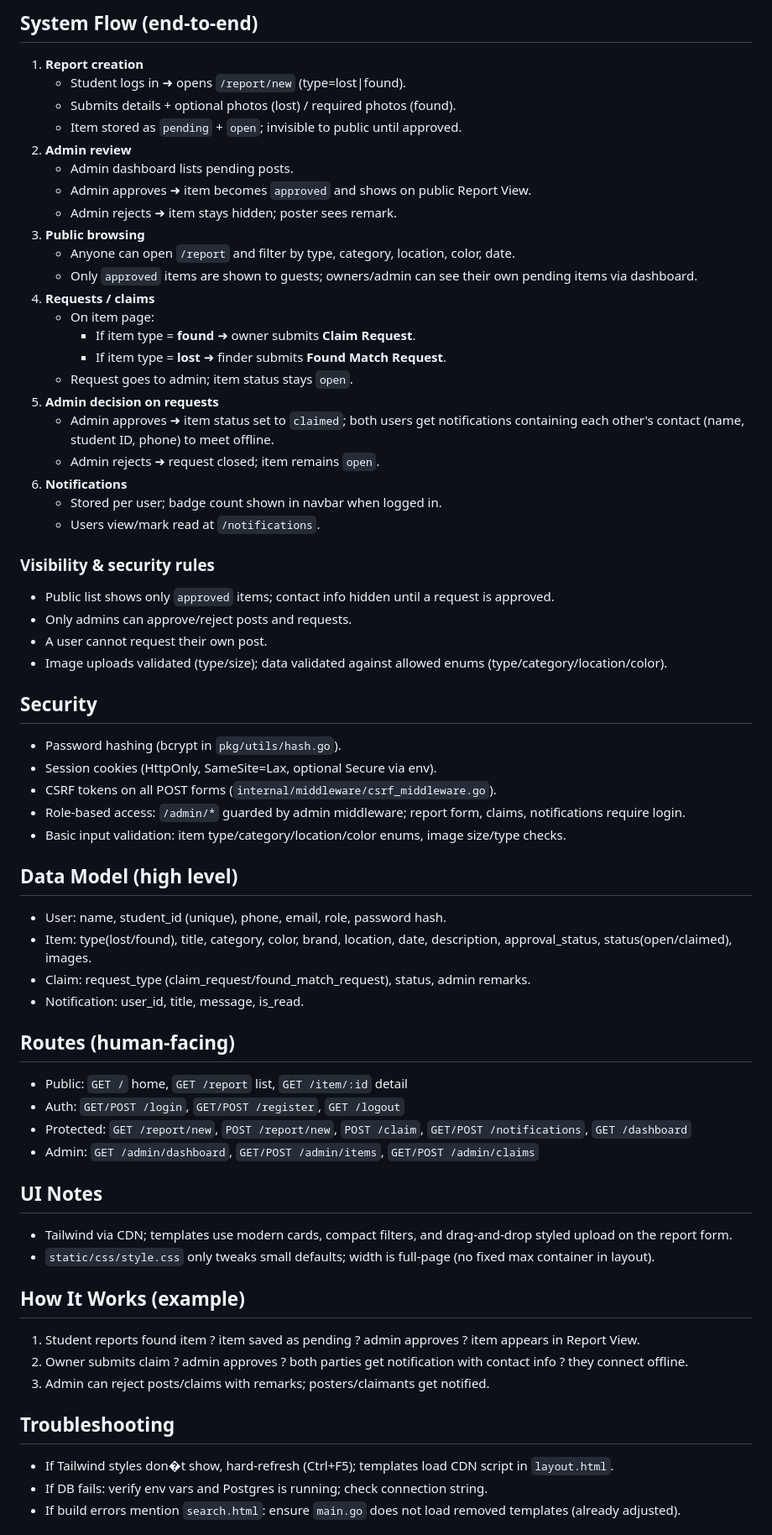
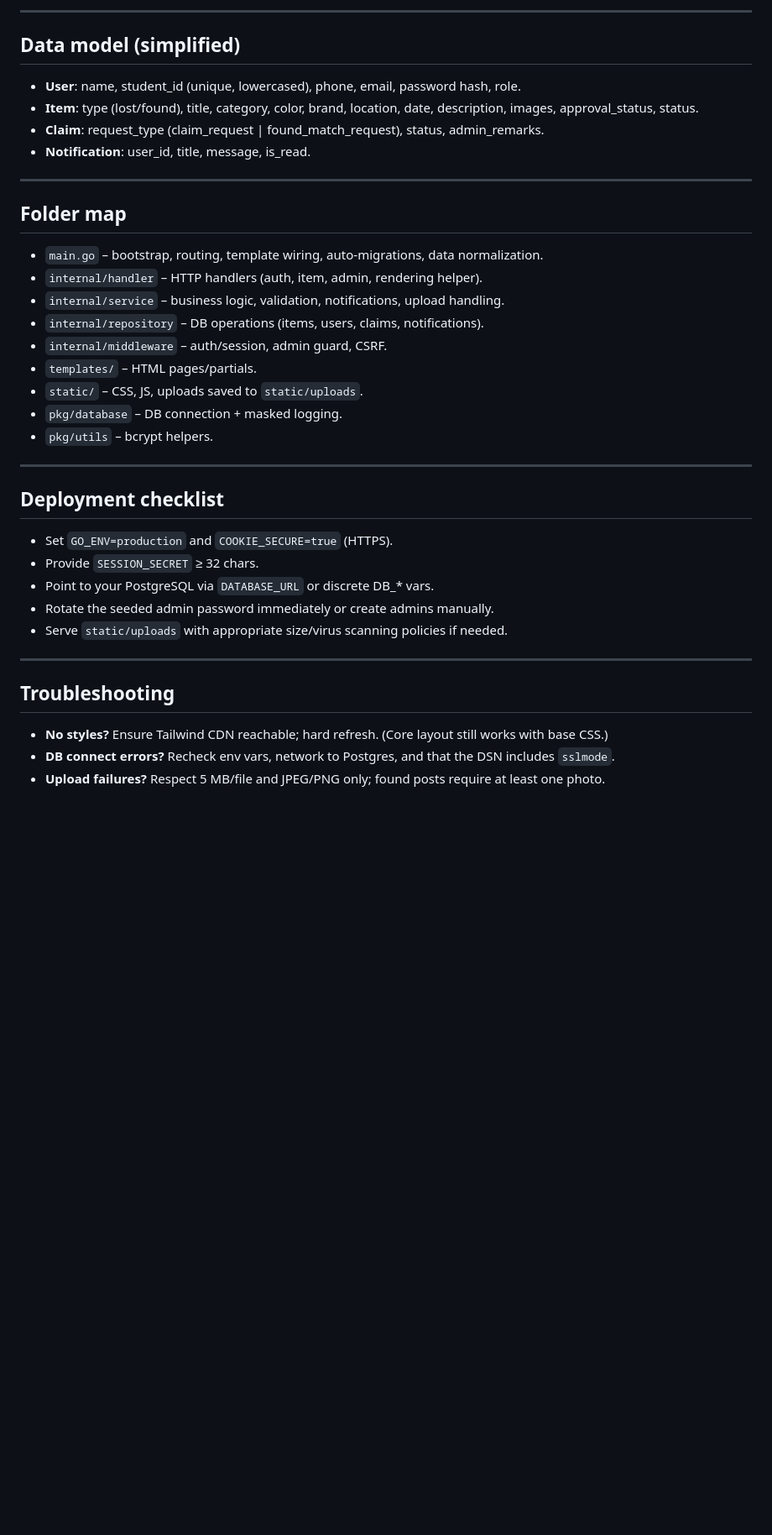
Before and after one commit to AnamelYilma/AstuDigitalLostAndFoundSystem, a Markdown page: README.md, the part around one of its changes. Shown at 84% size. GitHub-like rendering; blank space fills up the shorter version.

```diff
--- a/README.md
+++ b/README.md
@@ -52,64 +75,38 @@ Logs: "Server starting on http://localhost:8080".
 
-## System Flow (end-to-end)
-1) **Report creation**
-   - Student logs in ➜ opens `/report/new` (type=lost|found).
-   - Submits details + optional photos (lost) / required photos (found).
-   - Item stored as `pending` + `open`; invisible to public until approved.
-2) **Admin review**
-   - Admin dashboard lists pending posts.
-   - Admin approves ➜ item becomes `approved` and shows on public Report View.
-   - Admin rejects ➜ item stays hidden; poster sees remark.
-3) **Public browsing**
-   - Anyone can open `/report` and filter by type, category, location, color, date.
-   - Only `approved` items are shown to guests; owners/admin can see their own pending items via dashboard.
-4) **Requests / claims**
-   - On item page:
-     - If item type = **found** ➜ owner submits **Claim Request**.
-     - If item type = **lost** ➜ finder submits **Found Match Request**.
-   - Request goes to admin; item status stays `open`.
-5) **Admin decision on requests**
-   - Admin approves ➜ item status set to `claimed`; both users get notifications containing each other's contact (name, student ID, phone) to meet offline.
-   - Admin rejects ➜ request closed; item remains `open`.
-6) **Notifications**
-   - Stored per user; badge count shown in navbar when logged in.
-   - Users view/mark read at `/notifications`.
+---
 
-### Visibility & security rules
-- Public list shows only `approved` items; contact info hidden until a request is approved.
-- Only admins can approve/reject posts and requests.
-- A user cannot request their own post.
-- Image uploads validated (type/size); data validated against allowed enums (type/category/location/color).
+## Data model (simplified)
+- **User**: name, student_id (unique, lowercased), phone, email, password hash, role.
+- **Item**: type (lost/found), title, category, color, brand, location, date, description, images, approval_status, status.
+- **Claim**: request_type (claim_request | found_match_request), status, admin_remarks.
+- **Notification**: user_id, title, message, is_read.
 
-## Security
-- Password hashing (bcrypt in `pkg/utils/hash.go`).
-- Session cookies (HttpOnly, SameSite=Lax, optional Secure via env).
-- CSRF tokens on all POST forms (`internal/middleware/csrf_middleware.go`).
-- Role-based access: `/admin/*` guarded by admin middleware; report form, claims, notifications require login.
-- Basic input validation: item type/category/location/color enums, image size/type checks.
+---
 
-## Data Model (high level)
-- User: name, student_id (unique), phone, email, role, password hash.
-- Item: type(lost/found), title, category, color, brand, location, date, description, approval_status, status(open/claimed), images.
-- Claim: request_type (claim_request/found_match_request), status, admin remarks.
-- Notification: user_id, title, message, is_read.
+## Folder map
+- `main.go` – bootstrap, routing, template wiring, auto-migrations, data normalization.
+- `internal/handler` – HTTP handlers (auth, item, admin, rendering helper).
+- `internal/service` – business logic, validation, notifications, upload handling.
+- `internal/repository` – DB operations (items, users, claims, notifications).
+- `internal/middleware` – auth/session, admin guard, CSRF.
+- `templates/` – HTML pages/partials.
+- `static/` – CSS, JS, uploads saved to `static/uploads`.
+- `pkg/database` – DB connection + masked logging.
+- `pkg/utils` – bcrypt helpers.
 
-## Routes (human-facing)
-- Public: `GET /` home, `GET /report` list, `GET /item/:id` detail
-- Auth: `GET/POST /login`, `GET/POST /register`, `GET /logout`
-- Protected: `GET /report/new`, `POST /report/new`, `POST /claim`, `GET/POST /notifications`, `GET /dashboard`
-- Admin: `GET /admin/dashboard`, `GET/POST /admin/items`, `GET/POST /admin/claims`
+---
 
-## UI Notes
-- Tailwind via CDN; templates use modern cards, compact filters, and drag-and-drop styled upload on the report form.
-- `static/css/style.css` only tweaks small defaults; width is full-page (no fixed max container in layout).
+## Deployment checklist
+- Set `GO_ENV=production` and `COOKIE_SECURE=true` (HTTPS).
+- Provide `SESSION_SECRET` ≥ 32 chars.
+- Point to your PostgreSQL via `DATABASE_URL` or discrete DB_* vars.
+- Rotate the seeded admin password immediately or create admins manually.
+- Serve `static/uploads` with appropriate size/virus scanning policies if needed.
 
-## How It Works (example)
-1) Student reports found item ? item saved as pending ? admin approves ? item appears in Report View.
-2) Owner submits claim ? admin approves ? both parties get notification with contact info ? they connect offline.
-3) Admin can reject posts/claims with remarks; posters/claimants get notified.
+---
 
 ## Troubleshooting
-- If Tailwind styles don�t show, hard-refresh (Ctrl+F5); templates load CDN script in `layout.html`.
-- If DB fails: verify env vars and Postgres is running; check connection string.
-- If build errors mention `search.html`: ensure `main.go` does not load removed templates (already adjusted).
+- **No styles?** Ensure Tailwind CDN reachable; hard refresh. (Core layout still works with base CSS.)
+- **DB connect errors?** Recheck env vars, network to Postgres, and that the DSN includes `sslmode`.
+- **Upload failures?** Respect 5 MB/file and JPEG/PNG only; found posts require at least one photo.
 
```
Also changed, not shown: other parts of README.md (+65 -40 lines).
